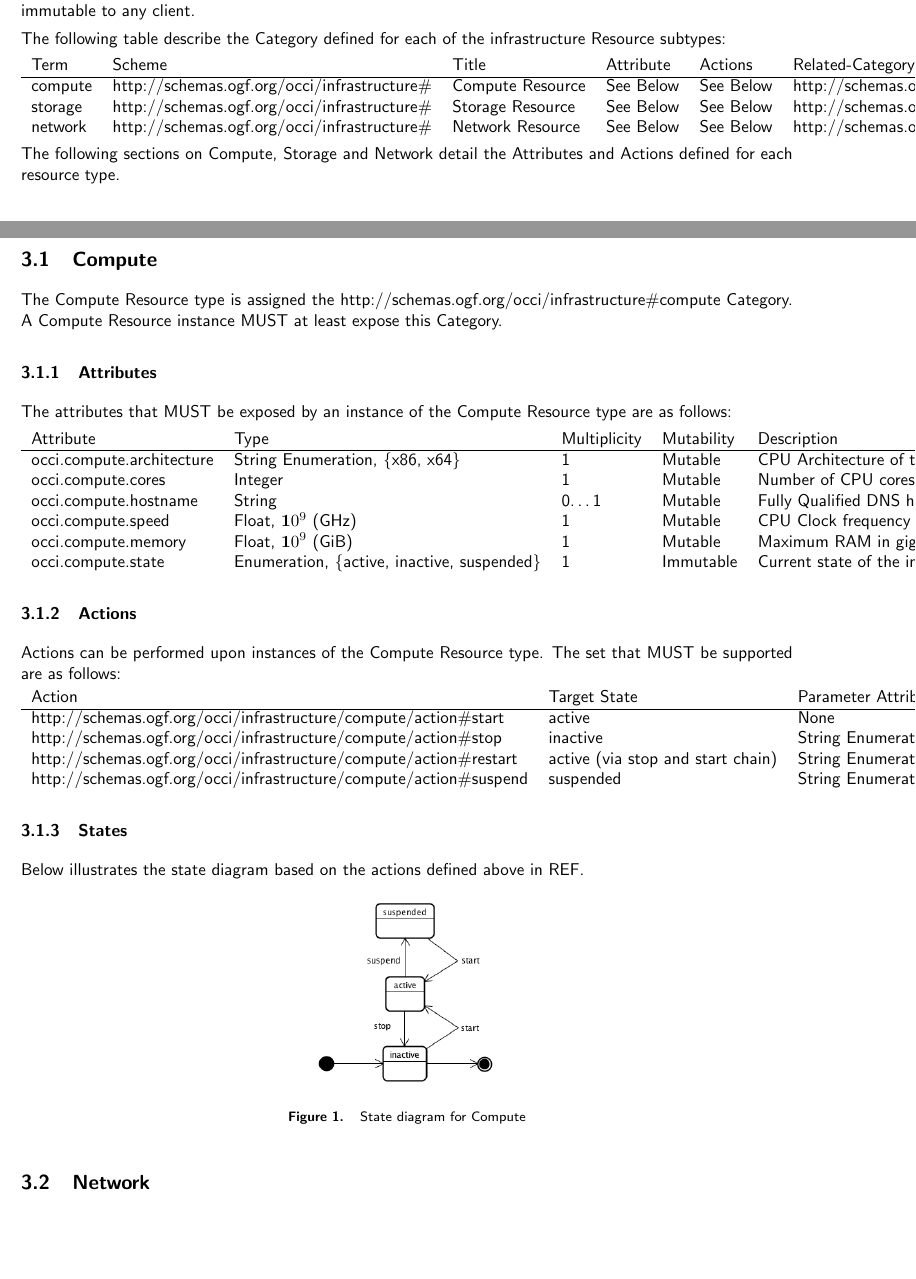
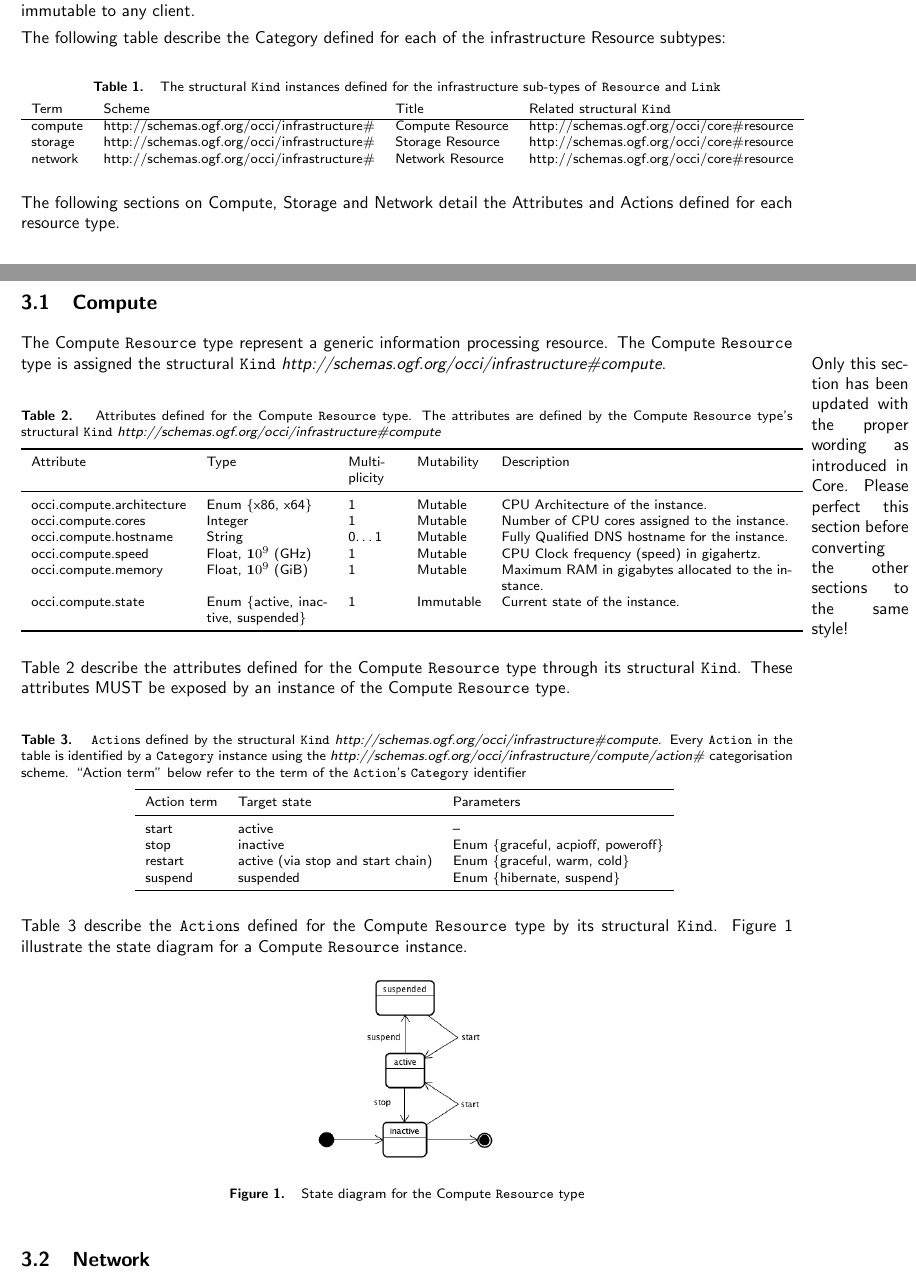
Before and after one commit to occiware/occi-wg, a LaTeX document (infrastructure.tex): two parts of pages 3 and 4 of 10, joined at a grey line, cut so that both start at the same text, the shorter picture padded with empty space. Compiled offline with pdfLaTeX.

Commit message:
- Converted Compute section (including tables) to a more strict style which is   formally correct with respect to Core. It definitely need more work though.
git-svn-id: file://localhost/tmp/svn2git/occi-wg/svn/trunk@269 03f8628b-ed47-4a1f-bca9-bd5ac709a1f8

```diff
--- a/infrastructure.tex
+++ b/infrastructure.tex
@@ -105,53 +107,84 @@ As REQUIRED by the OCCI Core specification every resource type instantiated that
 
 The following table describe the Category defined for each of the infrastructure Resource subtypes:
 
-\begin{tabular}{llllll}
-Term&Scheme&Title&Attribute&Actions&Related-Category\\
+\mytablefloat{\label{tbl:kinds}The structural \hl{Kind} instances defined for
+the infrastructure sub-types of \hl{Resource} and \hl{Link}}{
+\begin{tabular}{llll}
+Term & Scheme & Title & Related structural \hl{Kind} \\
 \hline
-compute & http://schemas.ogf.org/occi/infrastructure\# & Compute Resource & See Below & See Below & http://schemas.ogf.org/occi/core\#resource\\
-storage & http://schemas.ogf.org/occi/infrastructure\# & Storage Resource & See Below & See Below & http://schemas.ogf.org/occi/core\#resource\\
-network & http://schemas.ogf.org/occi/infrastructure\# & Network Resource & See Below & See Below & http://schemas.ogf.org/occi/core\#resource\\
+compute & http://schemas.ogf.org/occi/infrastructure\# & Compute Resource & http://schemas.ogf.org/occi/core\#resource \\
+storage & http://schemas.ogf.org/occi/infrastructure\# & Storage Resource & http://schemas.ogf.org/occi/core\#resource \\
+network & http://schemas.ogf.org/occi/infrastructure\# & Network Resource & http://schemas.ogf.org/occi/core\#resource \\
 \end{tabular}
+}
 
 The following sections on Compute, Storage and Network detail the Attributes and Actions defined for each resource type.
 
 \subsection{Compute}
-The Compute Resource type is assigned the http://schemas.ogf.org/occi/infrastructure\#compute Category. A Compute Resource instance MUST at least expose this Category.
+The Compute \hl{Resource} type represent a generic information processing
+resource.
+The Compute \hl{Resource} type is assigned the structural \hl{Kind}
+\textit{http://schemas.ogf.org/occi/infrastructure\#compute}.
+\marginpar{Only this section has been updated with the proper
+wording as introduced in Core. Please perfect this section before converting
+the other sections to the same style!}
 
-\subsubsection{Attributes}
-The attributes that MUST be exposed by an instance of the Compute Resource type are as follows:
-
-\begin{tabular}{lllll}
-Attribute&Type&Multiplicity&Mutability&Description\\
-\hline
-occi.compute.architecture & String Enumeration, \{x86, x64\} & 1 & Mutable & CPU Architecture of the instance.\\
+\mytablefloat{\label{tbl:compute}Attributes defined for the Compute
+\hl{Resource} type. The attributes are defined by the Compute \hl{Resource}
+type's structural \hl{Kind}
+\textit{http://schemas.ogf.org/occi/infrastructure\#compute}}{
+\begin{tabular}{lp{2.5cm}p{1cm}lp{6cm}}
+\toprule
+Attribute&Type&Multi\-plicity&Mutability&Description\\
+\colrule
+occi.compute.architecture & Enum \{x86, x64\} & 1 & Mutable & CPU Architecture of the instance.\\
 occi.compute.cores & Integer & 1 & Mutable & Number of CPU cores assigned to the instance.\\
 occi.compute.hostname & String & 0\ldots1 & Mutable & Fully Qualified DNS hostname for the instance.\\
 occi.compute.speed & Float, ${\mathbf 10}^9$ (GHz) & 1 & Mutable & CPU Clock frequency (speed) in gigahertz.\\
 occi.compute.memory & Float, ${\mathbf 10}^9$ (GiB) & 1 & Mutable & Maximum RAM in gigabytes allocated to the instance.\\
-occi.compute.state & Enumeration, \{active, inactive, suspended\} & 1 & Immutable & Current state of the instance.\\
+occi.compute.state & Enum \{active, inactive, suspended\} & 1 & Immutable & Current state of the instance.\\
+\botrule
 \end{tabular}
+}
 
-\subsubsection{Actions}
-Actions can be performed upon instances of the Compute Resource type. The set that MUST be supported are as follows:
+Table~\ref{tbl:compute} describe the attributes defined for the Compute
+\hl{Resource} type through its structural \hl{Kind}. These attributes MUST be
+exposed by an instance of the Compute \hl{Resource} type.
 
+\mytablefloat{\label{tbl:compute_actions}%
+\hl{Action}s defined by the structural \hl{Kind}
+\textit{http://schemas.ogf.org/occi/infrastructure\#compute}. Every \hl{Action}
+in the table is identified by a \hl{Category} instance using the
+\textit{http://schemas.ogf.org/occi/infrastructure/compute/action\#}
+categorisation scheme. ``Action term'' below refer to the term of the \hl{Action}'s
+\hl{Category} identifier}{
 \begin{tabular}{lll}
-Action&Target State&Parameter Attribute\\
-\hline
-http://schemas.ogf.org/occi/infrastructure/compute/action\#start & active & None\\
-http://schemas.ogf.org/occi/infrastructure/compute/action\#stop & inactive & String Enumeration \{graceful, acpioff, poweroff\}\\
-http://schemas.ogf.org/occi/infrastructure/compute/action\#restart & active (via stop and start chain) & String Enumeration {graceful, warm, cold}\\
-http://schemas.ogf.org/occi/infrastructure/compute/action\#suspend & suspended & String Enumeration {hibernate, suspend }\\
+\toprule
+Action term & Target state & Parameters \\
+\colrule
+start & active & -- \\
+stop & inactive & Enum \{graceful, acpioff, poweroff\} \\
+restart & active (via stop and start chain) & Enum \{graceful, warm, cold\} \\
+suspend & suspended & Enum \{hibernate, suspend\} \\
+\botrule
 \end{tabular}
+}
 
-\subsubsection{States}
-Below illustrates the state diagram based on the actions defined above in REF.
+Table~\ref{tbl:compute_actions} describe the \hl{Action}s defined for the
+Compute \hl{Resource} type by its structural \hl{Kind}.
+% FIXME - The structural Kind is indeed REQUIRED to expose all Actions defined
+% but what is required from a Compute instance? Only applicable Actions?
+%
+% These \hl{Action}s MUST be exposed by an instance of the Compute \hl{Resource}
+% type.
+%
+Figure~\ref{fig:compute_state} illustrate the state diagram for a Compute
+\hl{Resource} instance.
 
-%\clearpage
 \begin{figure}[!h]
 	\centering
 	\includegraphics[scale=0.4]{figs/compute-state.png}
-	\caption{State diagram for Compute}
+	\caption{State diagram for the Compute \hl{Resource} type}
 	\label{fig:compute_state}
 \end{figure}
 
```
Also changed, not shown: infrastructure.tex (6 more changed lines).
